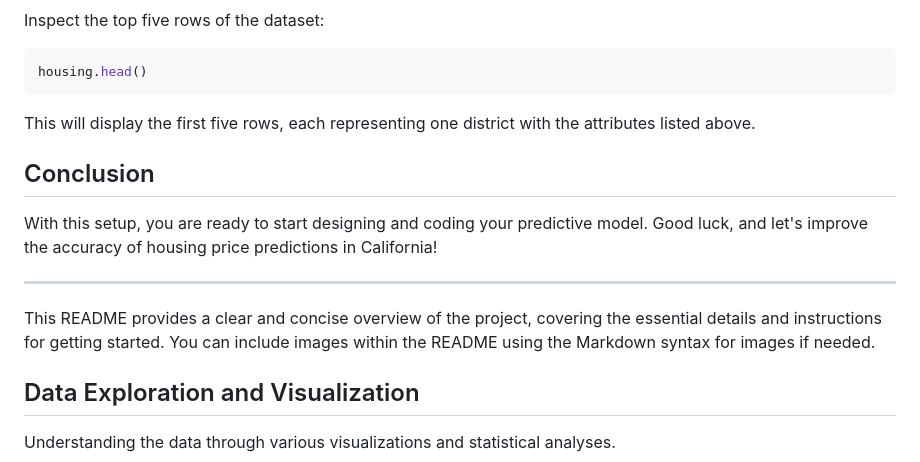
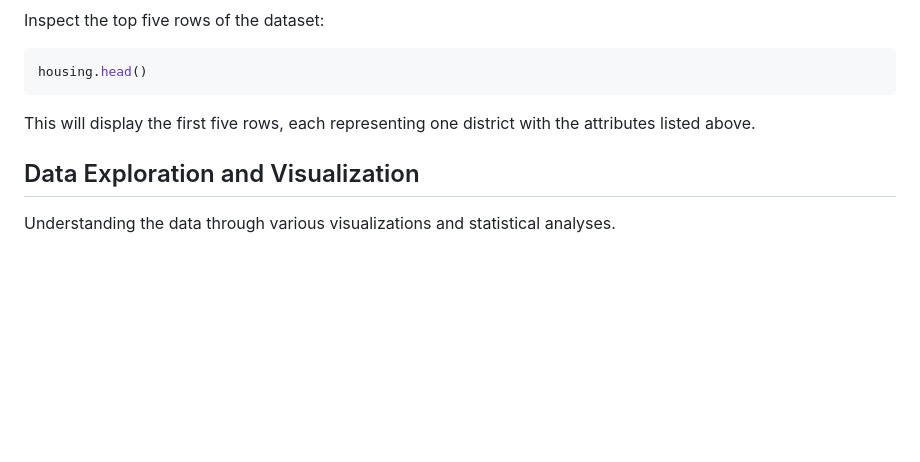
Before and after one commit to Goodie-Goody/random_forest_model, a Markdown page: README.md, the part around the change. GitHub-like rendering; blank space fills up the shorter version.

```diff
--- a/README.md
+++ b/README.md
@@ -91,14 +91,6 @@ housing.head()
 
 This will display the first five rows, each representing one district with the attributes listed above.
 
-## Conclusion
-
-With this setup, you are ready to start designing and coding your predictive model. Good luck, and let's improve the accuracy of housing price predictions in California!
-
----
-
-This README provides a clear and concise overview of the project, covering the essential details and instructions for getting started. You can include images within the README using the Markdown syntax for images if needed.
-
 ## Data Exploration and Visualization
 
 Understanding the data through various visualizations and statistical analyses.
```
